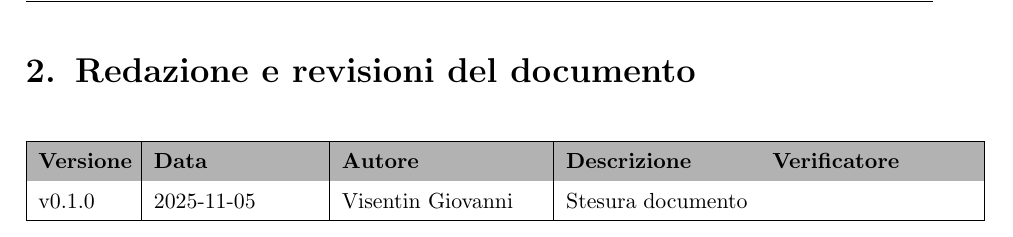
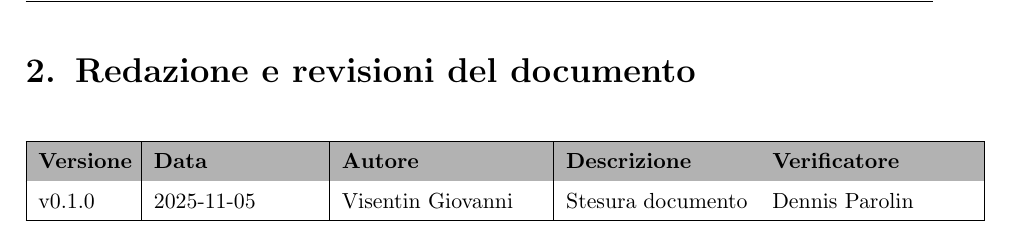
Before and after one commit to SWE-BitByBit/SWE-project, a LaTeX document (src/candidatura/lettera_di_candidatura/lettera_di_seconda_candidatura.tex): part of page 6 of 6, cut so that both start at the same text. Compiled offline with pdfLaTeX.

Commit message:
Aggiunto verificatore in lettera_di_seconda_candidatura.tex

```diff
--- a/src/candidatura/lettera_di_candidatura/lettera_di_seconda_candidatura.tex
+++ b/src/candidatura/lettera_di_candidatura/lettera_di_seconda_candidatura.tex
@@ -184,7 +184,7 @@ Gabriele Scaggiante & 2101076 \\
 \textbf{Versione} & \textbf{Data} & \textbf{Autore} & \textbf{Descrizione} & \textbf{Verificatore} \\
 \hline
 \rowcolor{white}
-v0.1.0 & 2025-11-05 & Visentin Giovanni & Stesura documento &  \\
+v0.1.0 & 2025-11-05 & Visentin Giovanni & Stesura documento & Dennis Parolin \\
 \hline
 \end{tabular}
 \end{center}
```
